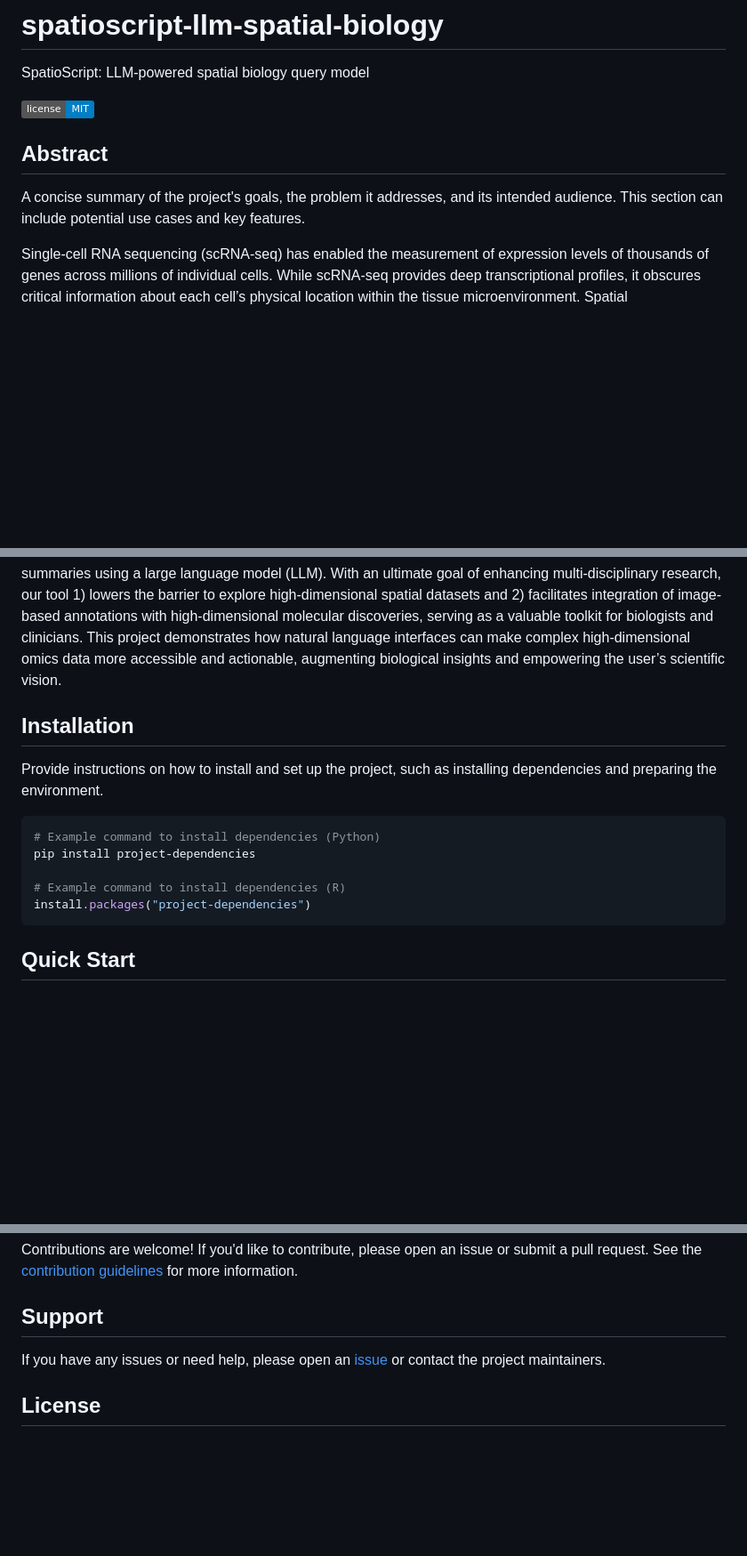
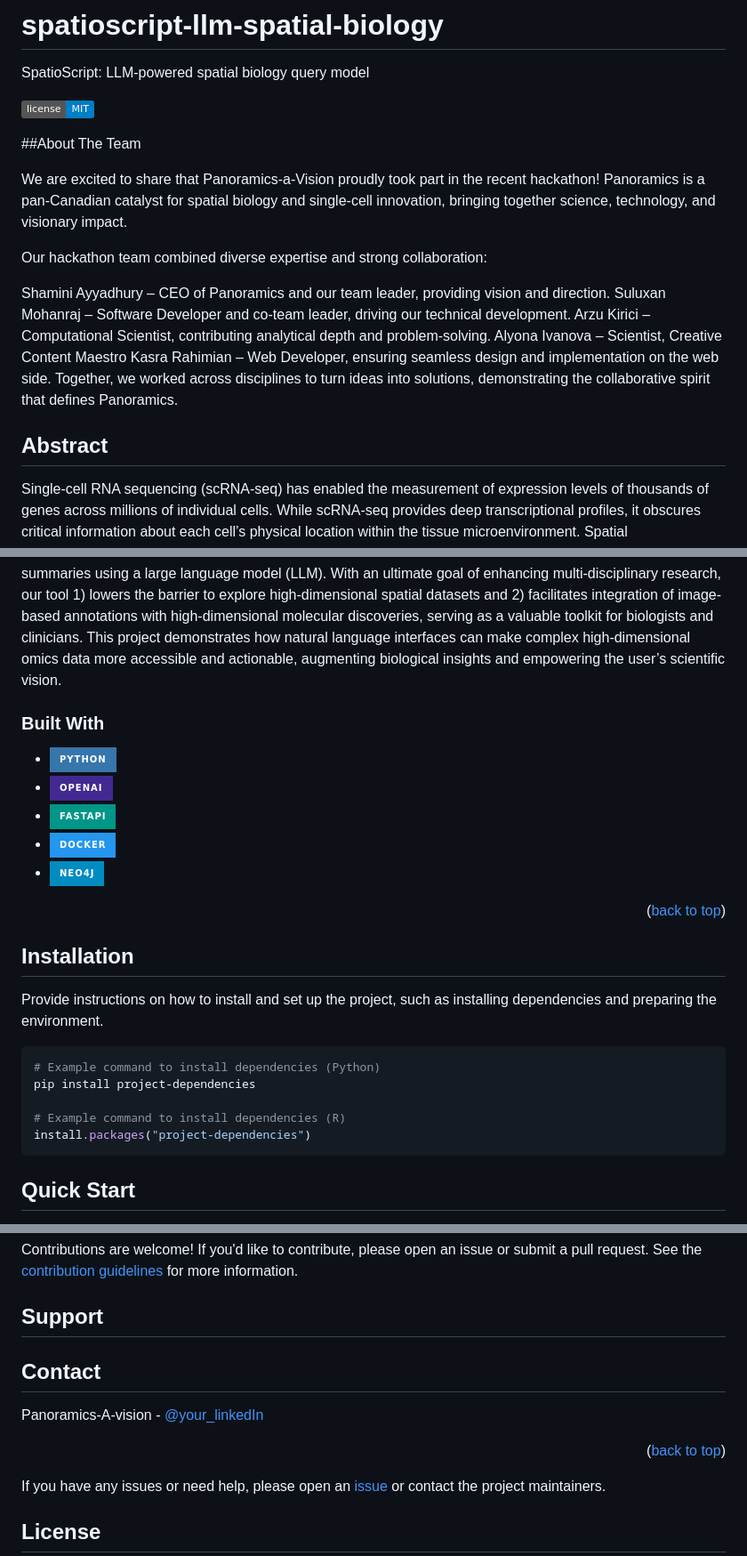
Before and after one commit to hackbio-ca/spatioscript-llm-spatial-biology, a Markdown page: README.md, 3 parts joined by grey strips. Shown at 89% size. Drawn GitHub-style; badges without logos; blank space fills up the shorter version.

````diff
--- a/README.md
+++ b/README.md
@@ -4,15 +4,37 @@ SpatioScript: LLM-powered spatial biology query model
 
 [![License](https://img.shields.io/badge/license-MIT-blue.svg)](LICENSE)
 
+##About The Team
+
+We are excited to share that Panoramics-a-Vision proudly took part in the recent hackathon! Panoramics is a pan-Canadian catalyst for spatial biology and single-cell innovation, bringing together science, technology, and visionary impact.
+
+Our hackathon team combined diverse expertise and strong collaboration:
+
+Shamini Ayyadhury – CEO of Panoramics and our team leader, providing vision and direction.
+Suluxan Mohanraj – Software Developer and co-team leader, driving our technical development.
+Arzu Kirici – Computational Scientist, contributing analytical depth and problem-solving.
+Alyona Ivanova – Scientist, Creative Content Maestro
+Kasra Rahimian – Web Developer, ensuring seamless design and implementation on the web side.
+Together, we worked across disciplines to turn ideas into solutions, demonstrating the collaborative spirit that defines Panoramics.
+
+
 ## Abstract
-
-A concise summary of the project's goals, the problem it addresses, and its intended audience. This section can include potential use cases and key features.
 
 Single-cell RNA sequencing (scRNA-seq) has enabled the measurement of expression levels of thousands of genes across millions of individual cells. While scRNA-seq provides deep transcriptional profiles, it obscures critical information about each cell’s physical location within the tissue microenvironment. Spatial transcriptomics overcomes this limitation by mapping gene expression back onto tissue sections, offering a powerful view of both the molecular identity of cells and their spatial organization. Together, these technologies allow researchers to study how cells are organized and interactions within complex biological systems, such as tumours.
 We present an interactive AI-powered application that enables natural language interrogation of spatial transcriptomics data, with a focus on the tumour microenvironment, where the physical arrangement of immune cells, stromal components, and malignant cells plays a critical role in disease progression and therapeutic response. Users can upload or select pre-processed public datasets and ask questions of their data such as “Are CD8+ T cells enriched in the tumour core?” or “Return the spatial proximity of CD8 cells next to blood vessels” or “How correlated are my spatial domains with pathology annotations?”.
 The system integrates preprocessed public spatial datasets with cell type annotations and a spatial graph (i.e. connectivity map), performs relevant neighbourhood and enrichment analyses, and generates concise, biologically contextualized summaries using a large language model (LLM).
 With an ultimate goal of enhancing multi-disciplinary research, our tool 1) lowers the barrier to explore high-dimensional spatial datasets and 2) facilitates integration of image-based annotations with high-dimensional molecular discoveries, serving as a valuable toolkit for biologists and clinicians. This project demonstrates how natural language interfaces can make complex high-dimensional omics data more accessible and actionable, augmenting biological insights and empowering the user’s scientific vision.
 
+### Built With
+
+
+* [![Python][Python.org]][Python-url]
+* [![OpenAI][OpenAI.com]][OpenAI-url]
+* [![FastAPI][FastAPI.tiangolo]][FastAPI-url]
+* [![Docker][Docker.com]][Docker-url]
+* [![Neo4j][Neo4j.com]][Neo4j-url]
+
+<p align="right">(<a href="#readme-top">back to top</a>)</p>
 
 ## Installation
 
@@ -25,6 +47,7 @@ pip install project-dependencies
 # Example command to install dependencies (R)
 install.packages("project-dependencies")
 ```
+
 
 ## Quick Start
 
@@ -70,6 +93,30 @@ Contributions are welcome! If you'd like to contribute, please open an issue or
 
 ## Support
 
+<!-- CONTACT -->
+## Contact
+
+Panoramics-A-vision - [@your_linkedIn](https://www.linkedin.com/company/panoramics-a-vision/posts/?feedView=all)
+
+
+<p align="right">(<a href="#readme-top">back to top</a>)</p>
+
+
+<!-- MARKDOWN LINKS & IMAGES -->
+[Python.org]: https://img.shields.io/badge/Python-3776AB?style=for-the-badge&logo=python&logoColor=white
+[Python-url]: https://www.python.org/
+
+[OpenAI.com]: https://img.shields.io/badge/OpenAI-412991?style=for-the-badge&logo=openai&logoColor=white
+[OpenAI-url]: https://openai.com/
+
+[FastAPI.tiangolo]: https://img.shields.io/badge/FastAPI-009688?style=for-the-badge&logo=fastapi&logoColor=white
+[FastAPI-url]: https://fastapi.tiangolo.com/
+
+[Docker.com]: https://img.shields.io/badge/Docker-2496ED?style=for-the-badge&logo=docker&logoColor=white
+[Docker-url]: https://www.docker.com/
+
+[Neo4j.com]: https://img.shields.io/badge/Neo4j-008CC1?style=for-the-badge&logo=neo4j&logoColor=white
+[Neo4j-url]: https://neo4j.com/
 If you have any issues or need help, please open an [issue](https://github.com/hackbio-ca/demo-project/issues) or contact the project maintainers.
 
 ## License
````
